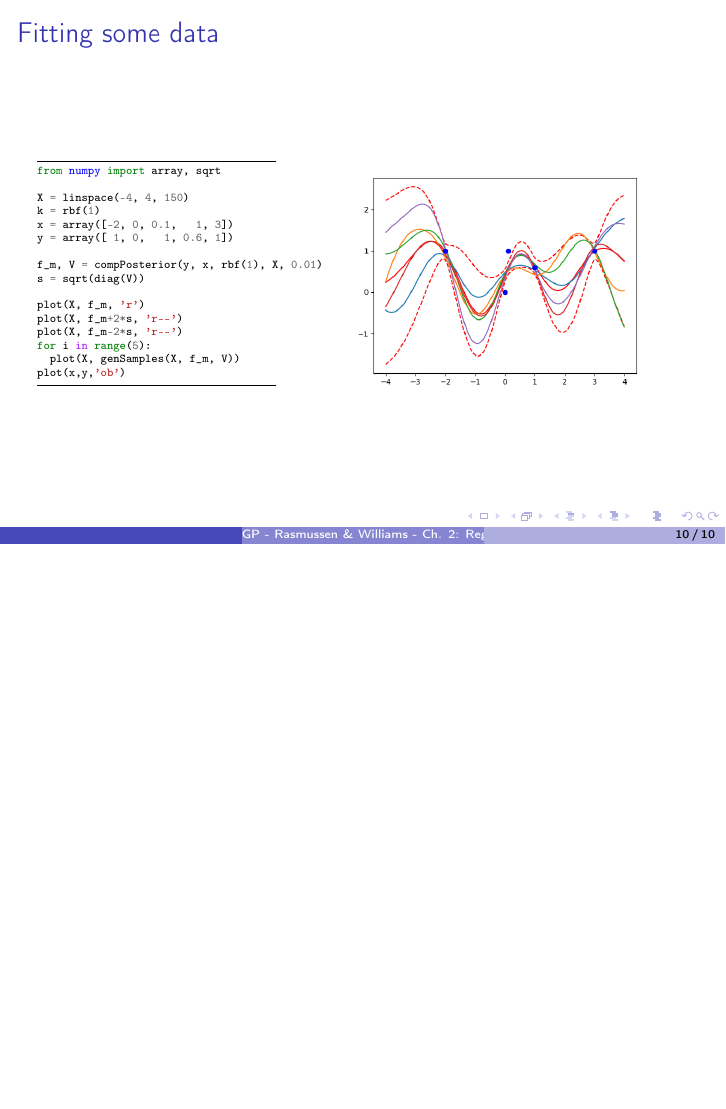
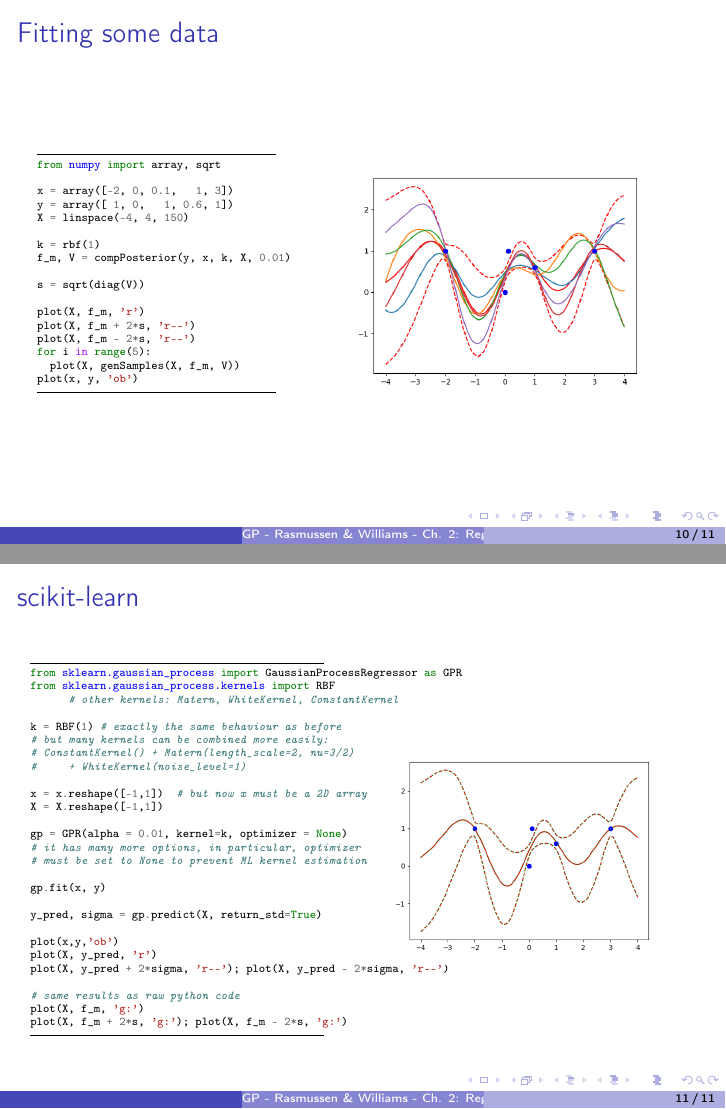
Before and after one commit to mnbossa/GP, LaTeX slides (ch02.tex): page 10 of 10 before the commit and pages 10 and 11 of 11 after it, the two joined at a grey line, the shorter picture padded with empty space. Compiled offline with pdfLaTeX.

Commit message:
Add scikit-learn toolbox

```diff
--- a/ch02.tex
+++ b/ch02.tex
@@ -214,26 +214,27 @@ def genSamples(x, m, K):
 \end{minted}
 \end{frame}
 
-\begin{frame}[fragile,label={sec:orgb14a4b9}]{Fitting some data}
+\begin{frame}[fragile,label={sec:org9f2662d}]{Fitting some data}
  \begin{columns}
 \begin{column}{0.35\columnwidth}
 \begin{minted}[]{python}
 from numpy import array, sqrt
 
-X = linspace(-4, 4, 150)
-k = rbf(1)
 x = array([-2, 0, 0.1,   1, 3])
 y = array([ 1, 0,   1, 0.6, 1])
+X = linspace(-4, 4, 150)
 
-f_m, V = compPosterior(y, x, rbf(1), X, 0.01)
+k = rbf(1)
+f_m, V = compPosterior(y, x, k, X, 0.01)
+
 s = sqrt(diag(V))
 
 plot(X, f_m, 'r')
-plot(X, f_m+2*s, 'r--')
-plot(X, f_m-2*s, 'r--')
+plot(X, f_m + 2*s, 'r--')
+plot(X, f_m - 2*s, 'r--')
 for i in range(5):
   plot(X, genSamples(X, f_m, V))
-plot(x,y,'ob')
+plot(x, y, 'ob')
 \end{minted}
 \end{column}
 
@@ -245,4 +246,51 @@ plot(x,y,'ob')
 \end{column}
 \end{columns}
 \end{frame}
+
+
+
+\subsection{Python toolboxes}
+\label{sec:org8a4d333}
+\begin{frame}[fragile,label={sec:orgf7dfafd}]{scikit-learn}
+ \begin{columns}
+\begin{column}{0.43\columnwidth}
+\begin{minted}[]{python}
+from sklearn.gaussian_process import GaussianProcessRegressor as GPR
+from sklearn.gaussian_process.kernels import RBF
+      # other kernels: Matern, WhiteKernel, ConstantKernel
+
+k = RBF(1) # exactly the same behaviour as before
+# but many kernels can be combined more easily:
+# ConstantKernel() + Matern(length_scale=2, nu=3/2)
+#     + WhiteKernel(noise_level=1)
+
+x = x.reshape([-1,1])  # but now x must be a 2D array
+X = X.reshape([-1,1])
+
+gp = GPR(alpha = 0.01, kernel=k, optimizer = None)
+# it has many more options, in particular, optimizer
+# must be set to None to prevent ML kernel estimation
+
+gp.fit(x, y)
+
+y_pred, sigma = gp.predict(X, return_std=True)
+
+plot(x,y,'ob')
+plot(X, y_pred, 'r')
+plot(X, y_pred + 2*sigma, 'r--'); plot(X, y_pred - 2*sigma, 'r--')
+
+# same results as raw python code
+plot(X, f_m, 'g:')
+plot(X, f_m + 2*s, 'g:'); plot(X, f_m - 2*s, 'g:')
+\end{minted}
+\end{column}
+
+
+\begin{column}{0.5\columnwidth}
+\begin{center}
+\includegraphics[width=.9\linewidth]{images/fig05.png}
+\end{center}
+\end{column}
+\end{columns}
+\end{frame}
 \end{document}
```
Also changed, not shown: ch02.pdf, images/fig05.png (added), ch02.tex (22 more changed lines), 1 other file.
